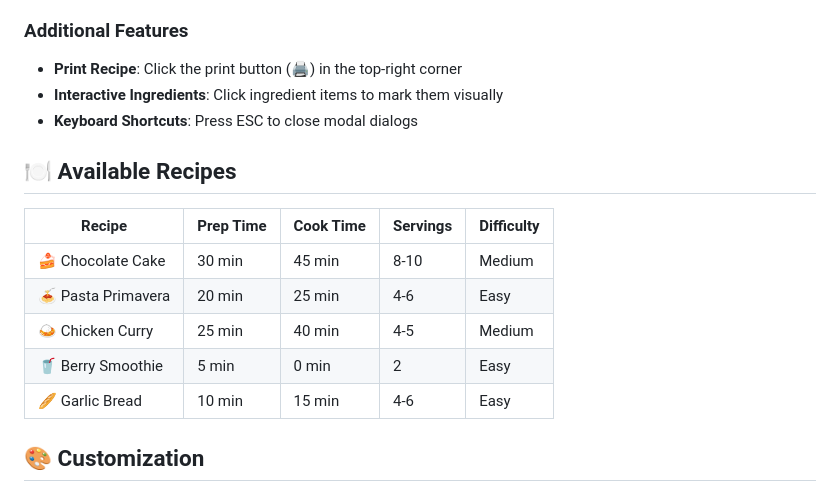
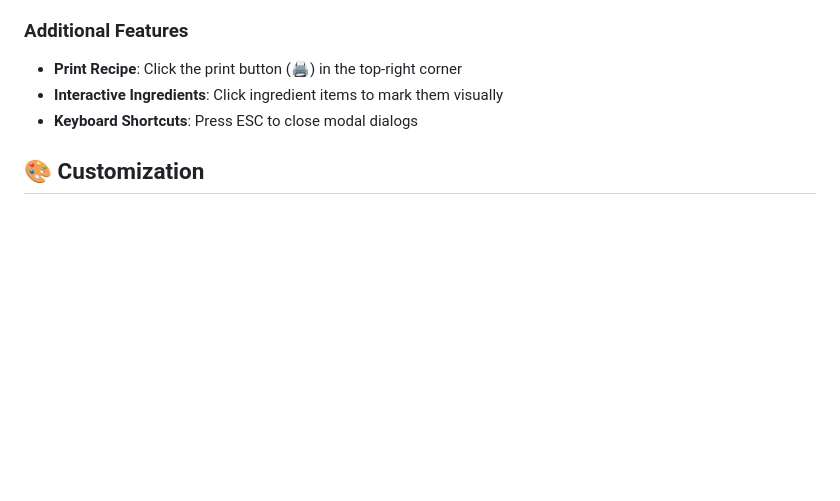
Before and after one commit to dhvani1215/Recipe_Web, a Markdown page: README.md, the part around the change printed below. Drawn GitHub-style; blank space fills up the shorter version.

```diff
--- a/README.md
+++ b/README.md
@@ -97,16 +97,6 @@ interactive-recipe-collection/
 - **Interactive Ingredients**: Click ingredient items to mark them visually
 - **Keyboard Shortcuts**: Press ESC to close modal dialogs
 
-## 🍽️ Available Recipes
-
-| Recipe | Prep Time | Cook Time | Servings | Difficulty |
-|--------|-----------|-----------|----------|------------|
-| 🍰 Chocolate Cake | 30 min | 45 min | 8-10 | Medium |
-| 🍝 Pasta Primavera | 20 min | 25 min | 4-6 | Easy |
-| 🍛 Chicken Curry | 25 min | 40 min | 4-5 | Medium |
-| 🥤 Berry Smoothie | 5 min | 0 min | 2 | Easy |
-| 🥖 Garlic Bread | 10 min | 15 min | 4-6 | Easy |
-
 ## 🎨 Customization
 
 ### Adding New Recipes
```
Also changed, not shown: other parts of README.md (+1 -42 lines).
